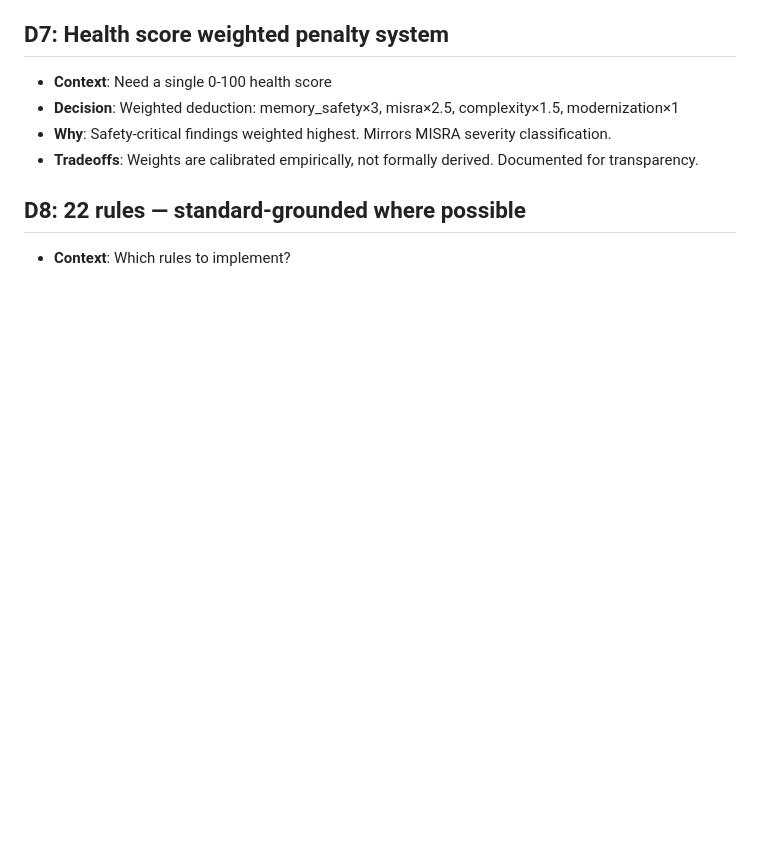
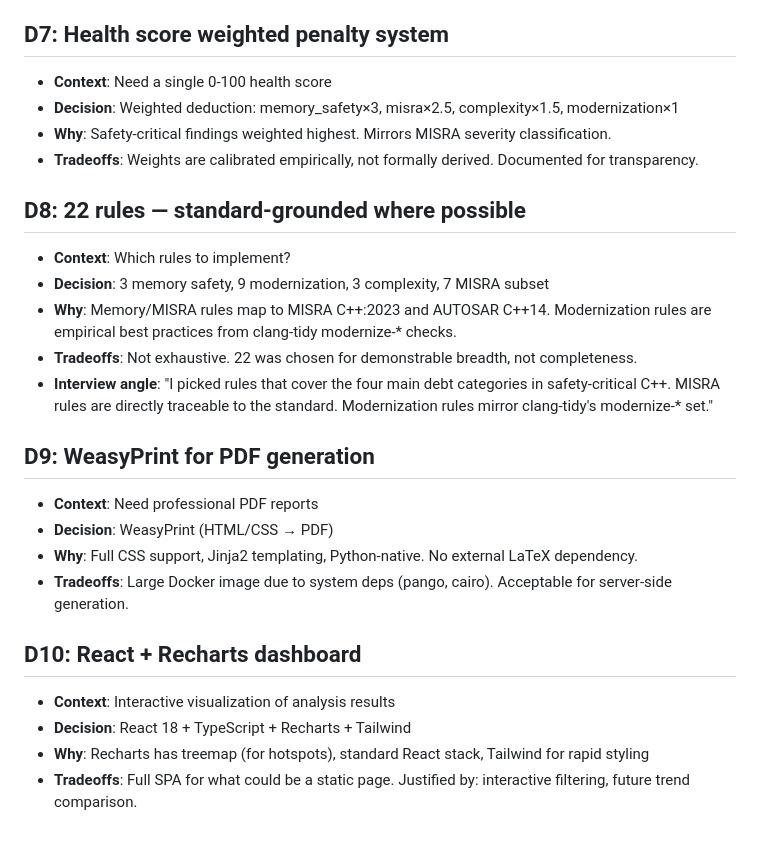
Before and after one commit to manju89jay/cppulse, a Markdown page: docs/DECISIONS.md, the part around the change. GitHub-like rendering; blank space fills up the shorter version.

Commit message:
docs(decisions): add D7-D9 — health score weights, 22 rules, WeasyPrint
D7: Weighted penalty system (memory×3, misra×2.5, complexity×1.5)
D8: 22 rules grounded in MISRA C++:2023 and AUTOSAR C++14
D9: WeasyPrint for PDF (HTML/CSS rendering, no LaTeX dependency)

https://claude.ai/code/session_01Dur5gSahyxdq9ym2x38mKr

```diff
--- a/docs/DECISIONS.md
+++ b/docs/DECISIONS.md
@@ -61,3 +61,19 @@ Each decision follows: **Context** (what problem), **Decision** (what we chose),
 
 ## D8: 22 rules — standard-grounded where possible
 - **Context**: Which rules to implement?
+- **Decision**: 3 memory safety, 9 modernization, 3 complexity, 7 MISRA subset
+- **Why**: Memory/MISRA rules map to MISRA C++:2023 and AUTOSAR C++14. Modernization rules are empirical best practices from clang-tidy modernize-* checks.
+- **Tradeoffs**: Not exhaustive. 22 was chosen for demonstrable breadth, not completeness.
+- **Interview angle**: "I picked rules that cover the four main debt categories in safety-critical C++. MISRA rules are directly traceable to the standard. Modernization rules mirror clang-tidy's modernize-* set."
+
+## D9: WeasyPrint for PDF generation
+- **Context**: Need professional PDF reports
+- **Decision**: WeasyPrint (HTML/CSS → PDF)
+- **Why**: Full CSS support, Jinja2 templating, Python-native. No external LaTeX dependency.
+- **Tradeoffs**: Large Docker image due to system deps (pango, cairo). Acceptable for server-side generation.
+
+## D10: React + Recharts dashboard
+- **Context**: Interactive visualization of analysis results
+- **Decision**: React 18 + TypeScript + Recharts + Tailwind
+- **Why**: Recharts has treemap (for hotspots), standard React stack, Tailwind for rapid styling
+- **Tradeoffs**: Full SPA for what could be a static page. Justified by: interactive filtering, future trend comparison.
```
